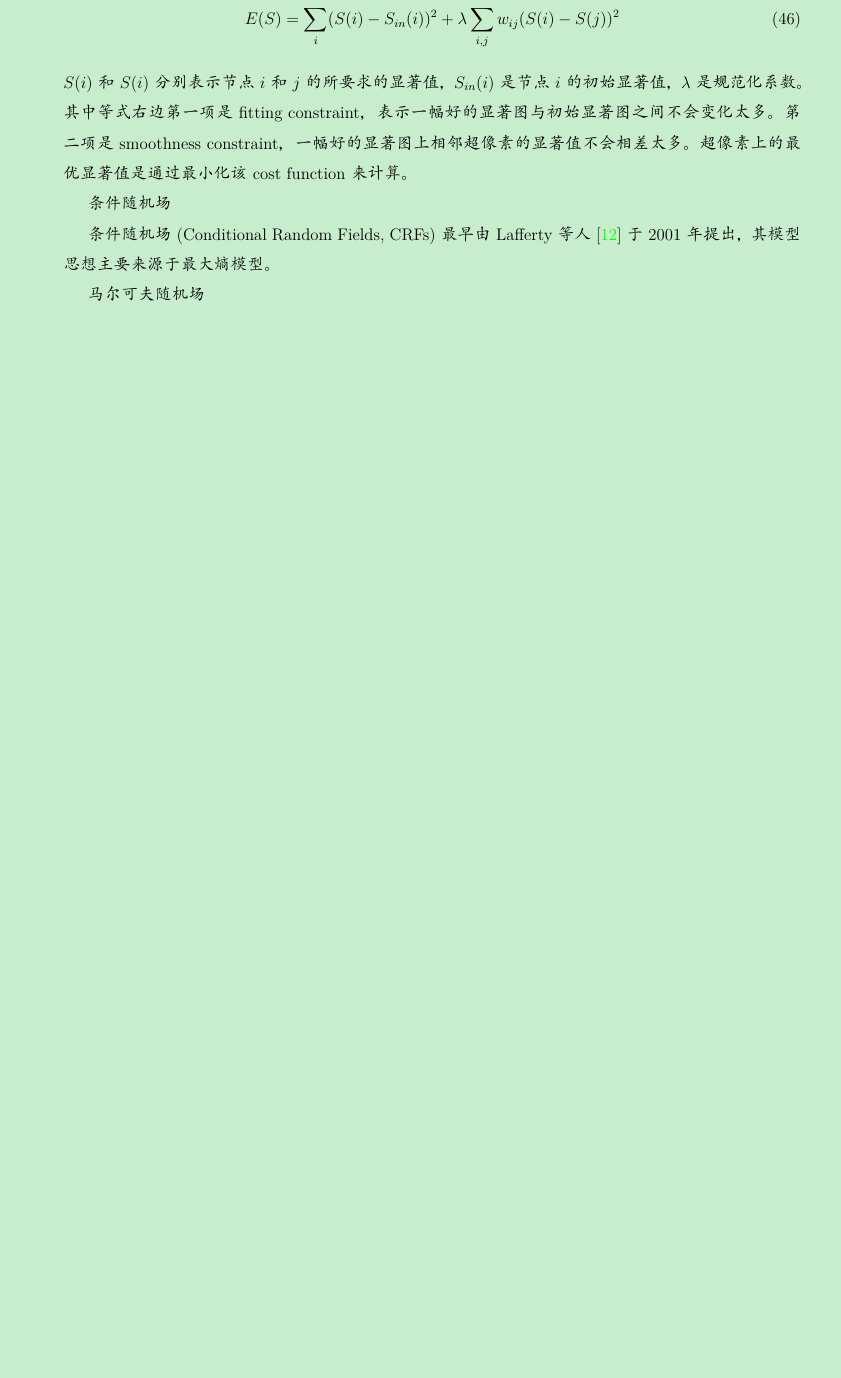
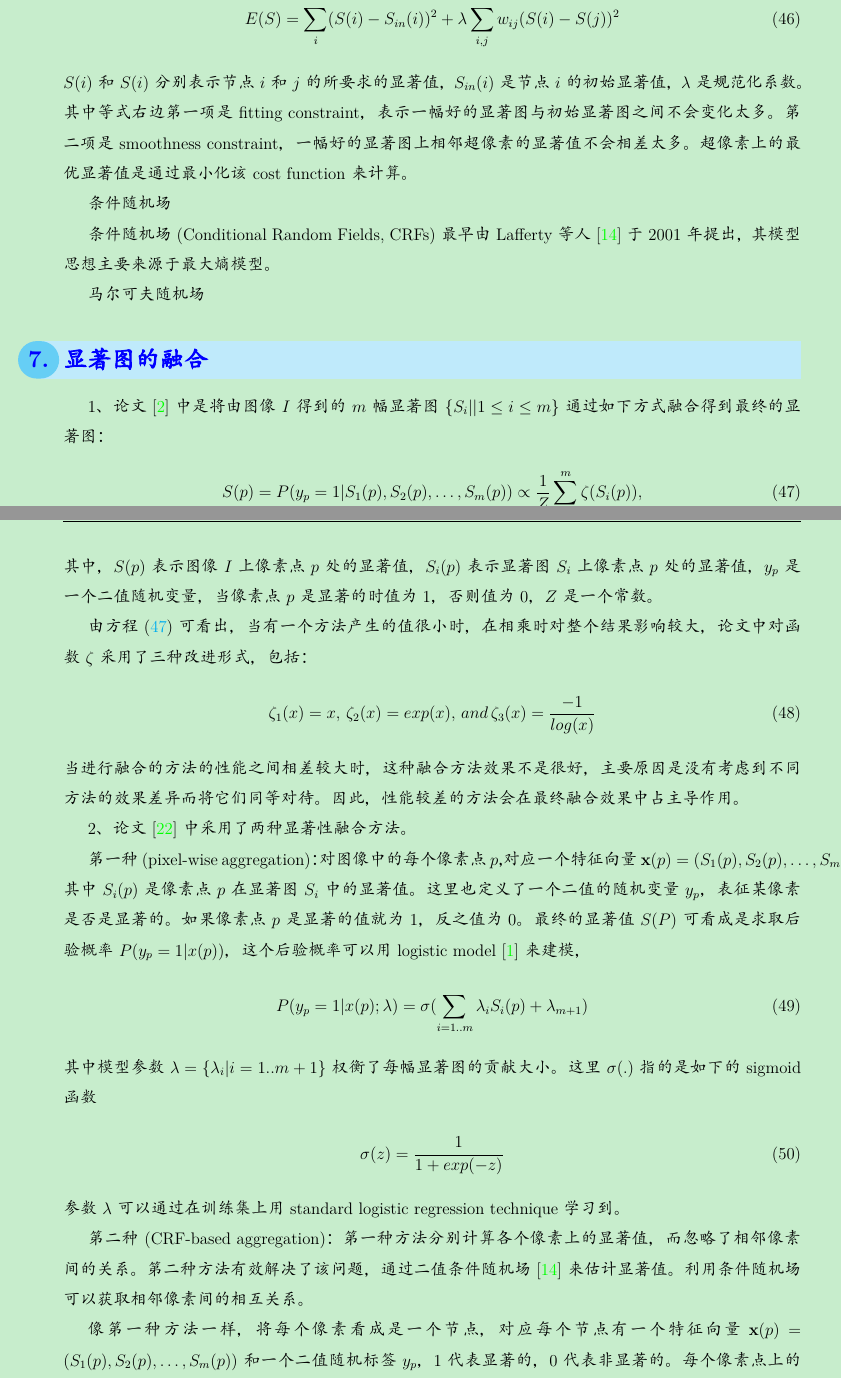
Before and after one commit to zhuyafei/Features, a LaTeX document (FeaturesPriors.tex): part of page 29 of 32 before the commit and two parts of pages 29 and 30 of 34 after it, the two joined at a grey line, cut so that both start at the same text, the shorter picture padded with empty space. The pictures show the PDF file FeaturesPriors.pdf that the author committed with the source.

Commit message:
Add some contents about aggregation

```diff
--- a/FeaturesPriors.tex
+++ b/FeaturesPriors.tex
@@ -809,6 +809,55 @@ $S(i)$和$S(i)$分别表示节点$i$和$j$的所要求的显著值，$S_{in}(i)$
 
 马尔可夫随机场
 
+\section{显著图的融合}
+
+1、论文~\cite{borji2012salient}中是将由图像$I$得到的$m$幅显著图$\{S_i||1 \le i \le m \}$通过如下方式融合得到最终的显著图：
+\begin{align}
+S(p) = P(y_p=1|S_1(p), S_2(p), \ldots, S_m(p))\propto \frac{1}{Z} \sum_{i=1}^{m} \zeta(S_i(p)),
+\label{align: bayesian}
+\end{align}
+其中，$S(p)$表示图像$I$上像素点$p$处的显著值，$S_i(p)$表示显著图$S_i$上像素点$p$处的显著值，$y_p$是一个二值随机变量，当像素点$p$是显著的时值为1，否则值为0，$Z$是一个常数。
+
+由方程~(\ref{align: bayesian})可看出，当有一个方法产生的值很小时，在相乘时对整个结果影响较大，论文中对函数$\zeta$采用了三种改进形式，包括：
+\begin{align}
+\zeta_1(x) = x, \, \zeta_2(x) = exp(x), \,and \, \zeta_3(x) = \frac{-1}{log(x)}
+\end{align}
+当进行融合的方法的性能之间相差较大时，这种融合方法效果不是很好，主要原因是没有考虑到不同方法的效果差异而将它们同等对待。因此，性能较差的方法会在最终融合效果中占主导作用。
+
+2、论文~\cite{mai2013saliency}中采用了两种显著性融合方法。
+
+第一种(pixel-wise aggregation)：对图像中的每个像素点$p$，对应一个特征向量$\textbf{x}(p) = (S_1(p), S_2(p), \ldots, S_m(p))$，其中$S_i(p)$是像素点$p$在显著图$S_i$中的显著值。这里也定义了一个二值的随机变量$y_p$，表征某像素是否是显著的。如果像素点$p$是显著的值就为1，反之值为0。最终的显著值$S(P)$可看成是求取后验概率$P(y_p = 1|x(p))$，这个后验概率可以用logistic model~\cite{bishop2006pattern}来建模，
+\begin{align}
+P(y_p=1|x(p);\lambda)=\sigma(\sum_{i=1..m}\lambda_i S_i(p)+\lambda_{m+1})
+\end{align}
+其中模型参数$\lambda = \{\lambda_i|i=1..m+1\}$权衡了每幅显著图的贡献大小。这里$\sigma(.)$指的是如下的sigmoid函数
+\begin{align}
+\sigma(z) = \frac{1}{1+exp(-z)}
+\end{align}
+参数$\lambda$可以通过在训练集上用standard logistic regression technique学习到。
+
+第二种(CRF-based aggregation)：第一种方法分别计算各个像素上的显著值，而忽略了相邻像素间的关系。第二种方法有效解决了该问题，通过二值条件随机场~\cite{lafferty2001conditional}来估计显著值。利用条件随机场可以获取相邻像素间的相互关系。
+
+像第一种方法一样，将每个像素看成是一个节点，对应每个节点有一个特征向量$\textbf{x}(p) = (S_1(p), S_2(p), \ldots, S_m(p))$和一个二值随机标签$y_p$，1代表显著的，0代表非显著的。每个像素点上的显著性标签不仅依赖于它的特征向量，还依赖于相邻像素点上的标签。像素之间的相互关系也依赖于其上的特征。论文中使用网格形状的条件随机场来对标签和特征间的关系、相邻像素间标签的特征依赖关系进行建模。定义特征$X=\{x_p|p\in I\}$上的标签$Y=\{y_p|p \in I\}$的条件分布如下：
+\begin{align}
+P(Y|X;\theta) = \frac{1}{Z}exp(\sum_{p\in I}f_d(\textbf{x}_p, y_p)+\sum_{p \in I}\sum_{q\in N_p}f_s(\textbf{x}_p, \textbf{x}_q, y_p, y_q))
+\end{align}
+其中$p$是图像$I$中的一个像素，$\textbf{x}_p$表示其上的特征，$y_p$是它的显著性标签，$\theta$是条件随机场模型的参数。$f_d(\textbf{x}_p, y_p)$是定义特征和标签之间关系的特征函数。$f_s(\textbf{x}_p, \textbf{x}_q, y_p, y_q)$是另一个定义相邻像素$p$和$q$标签的特征依赖关系的特征函数。$N_p$是与$p$相关的像素集合。这里表示8邻域关系。$Z$是一个常数。
+
+特征函数$f_d(\textbf{x}_p, y_p)$的定义仅仅与输入的显著图$S_i$有关，
+\begin{align}
+f_d(\textbf{x}_p, y_p) = \sum_{i=1}^{m}\lambda_iS_i(p)y_p+\lambda_{m+1}y_p
+\end{align}
+其中$\{\lambda_i\}$是条件随机场模型的参数集，$S_i(p)$是显著图$S_i$中像素点$p$处的显著值。
+
+特征函数$f_s(\textbf{x}_p, \textbf{x}_q, y_p, y_q)$由两个分量组成，
+\begin{align}
+f_s(\textbf{x}_p, \textbf{x}_q, y_p, y_q) = f_e(\textbf{x}_p, \textbf{x}_q, y_p, y_q)+f_c(\textbf{x}_p, \textbf{x}_q, y_p, y_q)
+\end{align}
+第一个分量$f_e(\textbf{x}_p, \textbf{x}_q, y_p, y_q)$表示如果两个像素点用同一种显著性方法计算出的显著值不同，它们在融合结果中就可能会有不同的显著性标签。
+
+
+
 
 
 
```
Also changed, not shown: FeaturesPriors.bib (+31 -1 lines), FeaturesPriors.pdf.
